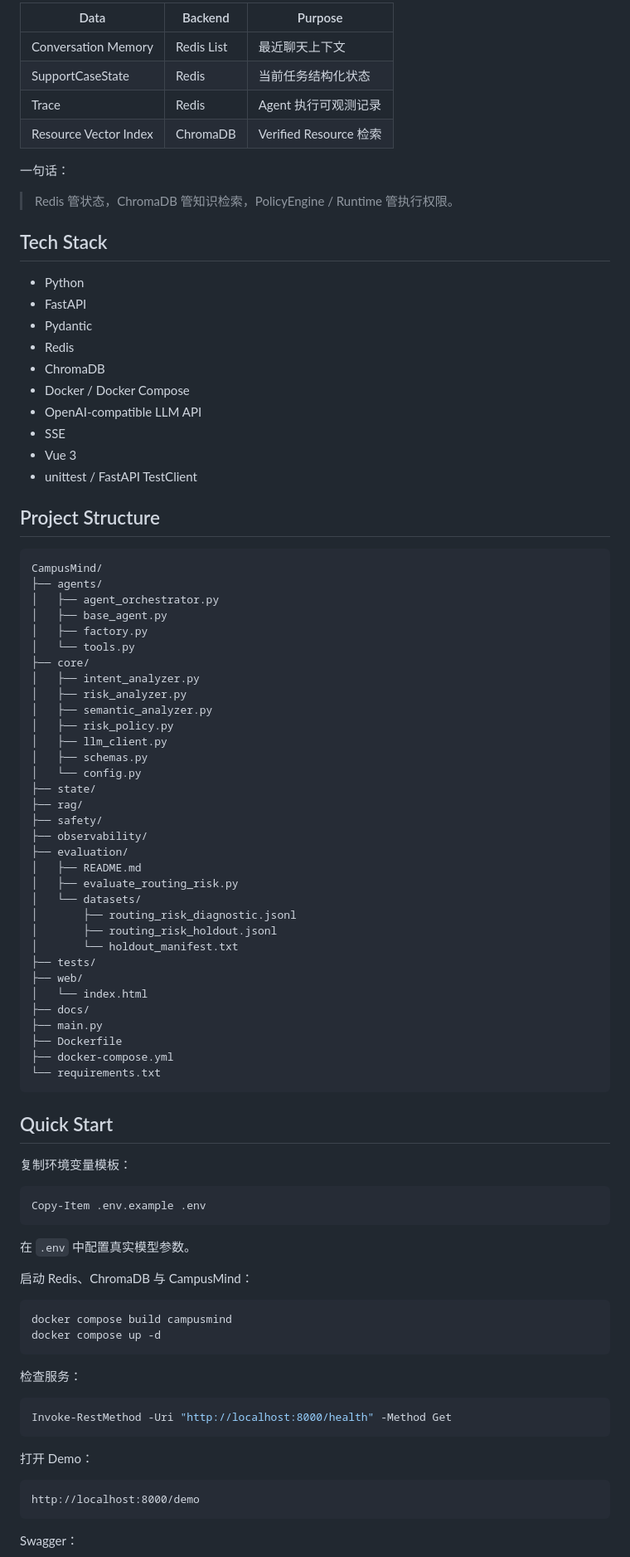
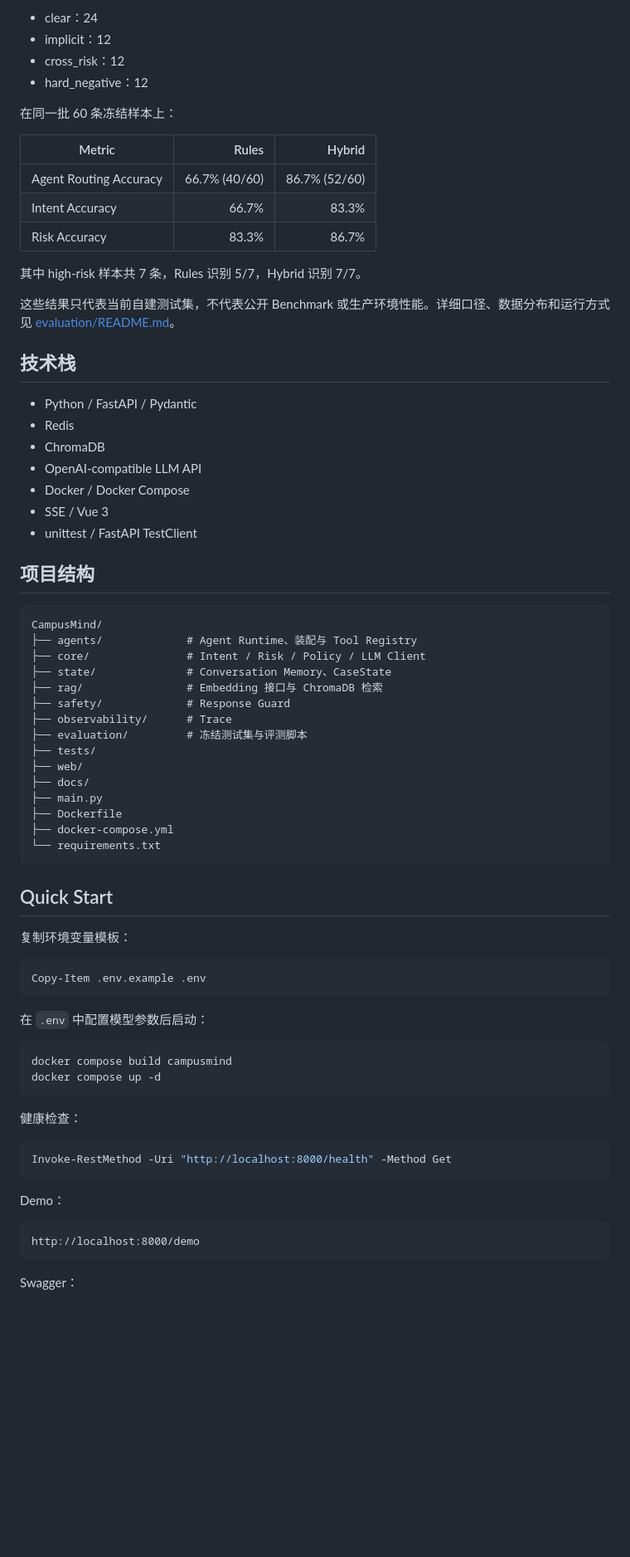
Before and after one commit to Sayohno/CampusMind, a Markdown page: README.md, the part around one of its changes. Shown at 83% size. GitHub-like rendering; blank space fills up the shorter version.

````diff
--- a/README.md
+++ b/README.md
@@ -256,59 +123,44 @@ Vue 3 Demo 页面可以展示：
 
-| Data | Backend | Purpose |
-| --- | --- | --- |
-| Conversation Memory | Redis List | 最近聊天上下文 |
-| SupportCaseState | Redis | 当前任务结构化状态 |
-| Trace | Redis | Agent 执行可观测记录 |
-| Resource Vector Index | ChromaDB | Verified Resource 检索 |
+- clear：24
+- implicit：12
+- cross_risk：12
+- hard_negative：12
 
-一句话：
+在同一批 60 条冻结样本上：
 
-> Redis 管状态，ChromaDB 管知识检索，PolicyEngine / Runtime 管执行权限。
+| Metric | Rules | Hybrid |
+| --- | ---: | ---: |
+| Agent Routing Accuracy | 66.7% (40/60) | 86.7% (52/60) |
+| Intent Accuracy | 66.7% | 83.3% |
+| Risk Accuracy | 83.3% | 86.7% |
 
-## Tech Stack
+其中 high-risk 样本共 7 条，Rules 识别 5/7，Hybrid 识别 7/7。
 
-- Python
-- FastAPI
-- Pydantic
+这些结果只代表当前自建测试集，不代表公开 Benchmark 或生产环境性能。详细口径、数据分布和运行方式见 [evaluation/README.md](./evaluation/README.md)。
+
+## 技术栈
+
+- Python / FastAPI / Pydantic
 - Redis
 - ChromaDB
+- OpenAI-compatible LLM API
 - Docker / Docker Compose
-- OpenAI-compatible LLM API
-- SSE
-- Vue 3
+- SSE / Vue 3
 - unittest / FastAPI TestClient
 
-## Project Structure
+## 项目结构
 
 ```text
 CampusMind/
-├── agents/
-│   ├── agent_orchestrator.py
-│   ├── base_agent.py
-│   ├── factory.py
-│   └── tools.py
-├── core/
-│   ├── intent_analyzer.py
-│   ├── risk_analyzer.py
-│   ├── semantic_analyzer.py
-│   ├── risk_policy.py
-│   ├── llm_client.py
-│   ├── schemas.py
-│   └── config.py
-├── state/
-├── rag/
-├── safety/
-├── observability/
-├── evaluation/
-│   ├── README.md
-│   ├── evaluate_routing_risk.py
-│   └── datasets/
-│       ├── routing_risk_diagnostic.jsonl
-│       ├── routing_risk_holdout.jsonl
-│       └── holdout_manifest.txt
+├── agents/             # Agent Runtime、装配与 Tool Registry
+├── core/               # Intent / Risk / Policy / LLM Client
+├── state/              # Conversation Memory、CaseState
+├── rag/                # Embedding 接口与 ChromaDB 检索
+├── safety/             # Response Guard
+├── observability/      # Trace
+├── evaluation/         # 冻结测试集与评测脚本
 ├── tests/
 ├── web/
-│   └── index.html
 ├── docs/
 ├── main.py
 ├── Dockerfile
@@ -324,22 +176,20 @@ CampusMind/
 Copy-Item .env.example .env
 ```
 
-在 `.env` 中配置真实模型参数。
-
-启动 Redis、ChromaDB 与 CampusMind：
+在 `.env` 中配置模型参数后启动：
 
 ```powershell
 docker compose build campusmind
 docker compose up -d
 ```
 
-检查服务：
+健康检查：
 
 ```powershell
 Invoke-RestMethod -Uri "http://localhost:8000/health" -Method Get
 ```
 
-打开 Demo：
+Demo：
 
 ```text
 http://localhost:8000/demo
````
Also changed, not shown: other parts of README.md (+71 -227 lines), docs/ARCHITECTURE.md (deleted, +0 -12 lines).
